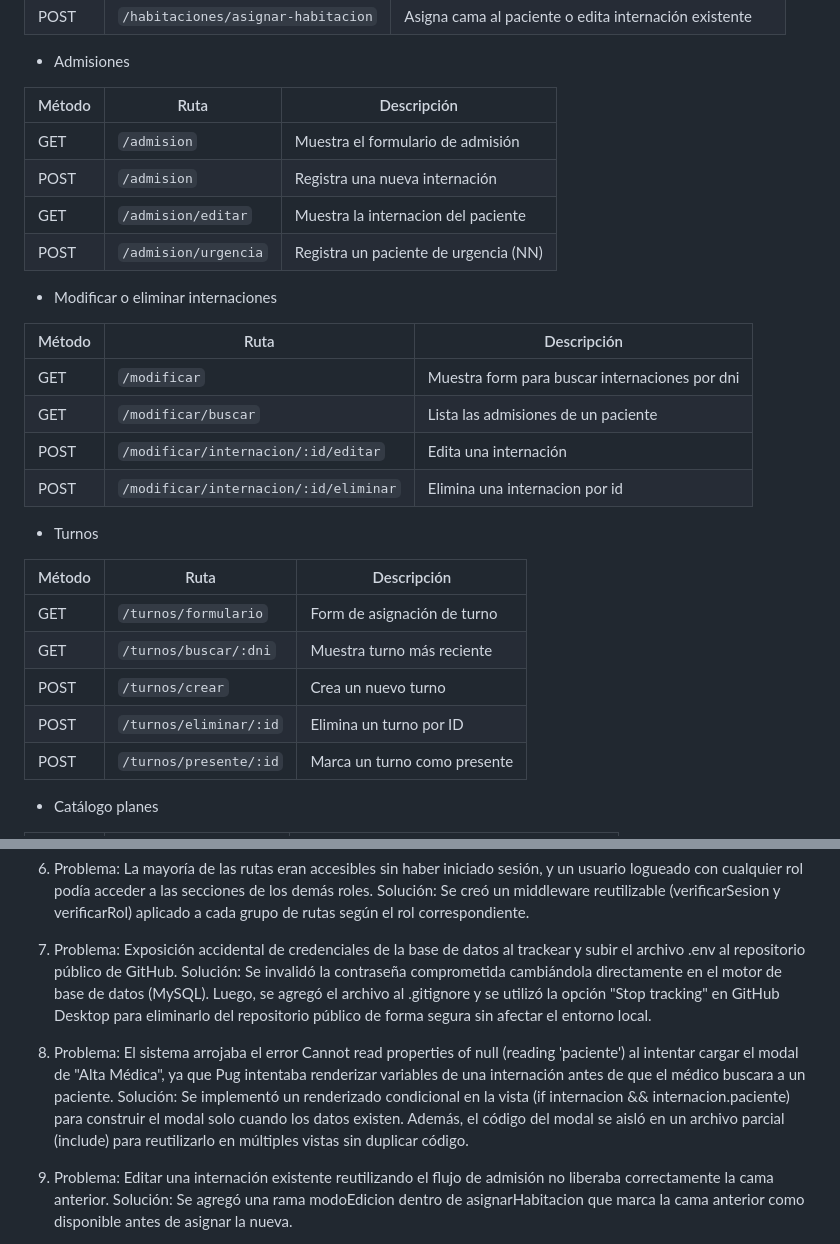
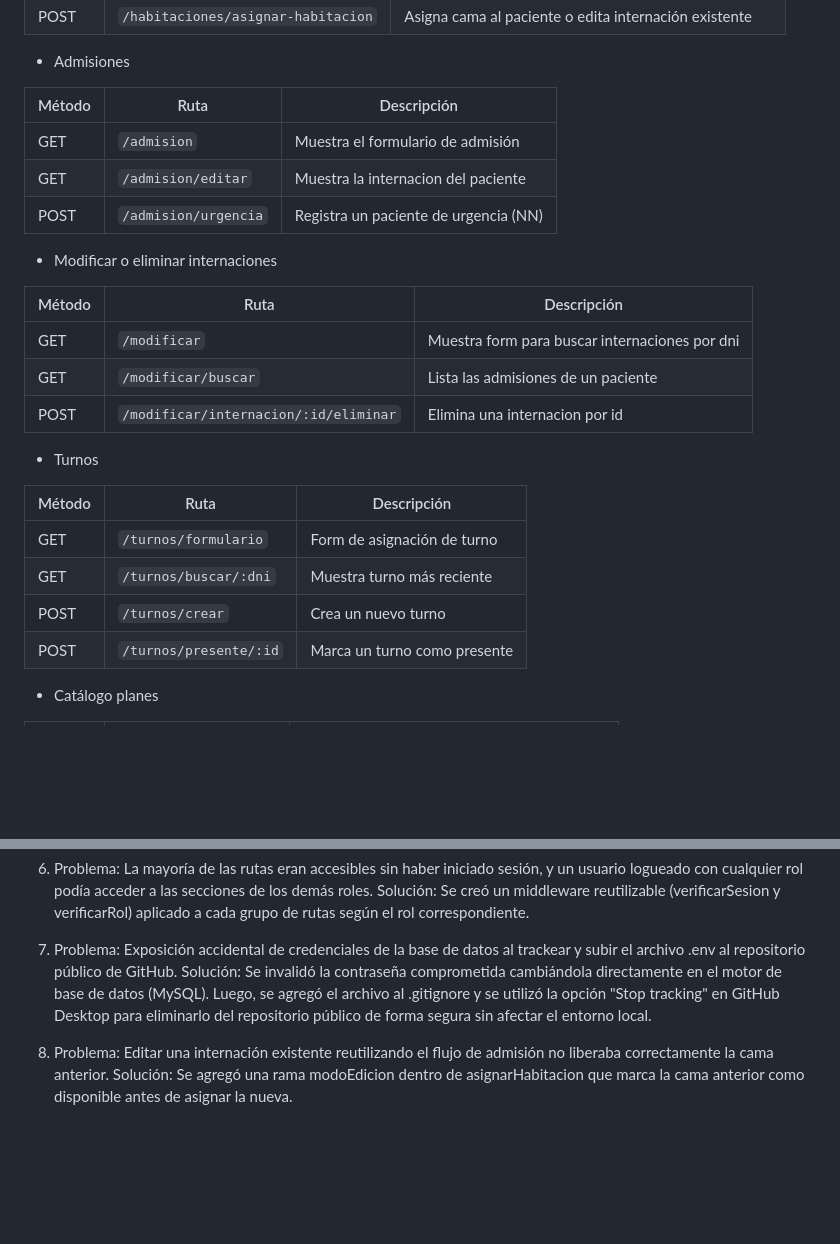
Before and after one commit to Debora36/TP-INTEGRADOR, a Markdown page: README.md, 2 parts joined by grey strips. Rendered like a GitHub page; blank space fills up the shorter version.

Commit message:
readme actualizado

```diff
--- a/README.md
+++ b/README.md
@@ -175,7 +175,6 @@ Este proyecto ha sido construido utilizando las siguientes tecnologías:
 | Método | Ruta                     | Descripción                                |
 | ------ | ------------------------ | ------------------------------------------ |
 | GET    | `/admision`              | Muestra el formulario de admisión          |
-| POST   | `/admision`              | Registra una nueva internación             |
 | GET    | `/admision/editar`       | Muestra la internacion del paciente        |
 | POST   | `/admision/urgencia`     | Registra un paciente de urgencia (NN)      |
 
@@ -185,7 +184,6 @@ Este proyecto ha sido construido utilizando las siguientes tecnologías:
 | ------ | ------------------ | -------------------------------------------------|
 | GET    | `/modificar`       | Muestra form para buscar internaciones por dni   |
 | GET    | `/modificar/buscar`| Lista las admisiones de un paciente              |
-| POST   | `/modificar/internacion/:id/editar` | Edita una internación           |
 | POST   | `/modificar/internacion/:id/eliminar`| Elimina una internacion por id |
 
 
@@ -196,7 +194,6 @@ Este proyecto ha sido construido utilizando las siguientes tecnologías:
 | GET    | `/turnos/formulario`  | Form de asignación de turno  |
 | GET    | `/turnos/buscar/:dni` | Muestra turno más reciente   |
 | POST   | `/turnos/crear`       | Crea un nuevo turno          |
-| POST   | `/turnos/eliminar/:id`| Elimina un turno por ID      |
 | POST   | `/turnos/presente/:id`| Marca un turno como presente |
 
 * Catálogo planes
@@ -263,9 +260,6 @@ Solución: Se creó un middleware reutilizable (verificarSesion y verificarRol)
 7. Problema: Exposición accidental de credenciales de la base de datos al trackear y subir el archivo .env al repositorio público de GitHub.
 Solución: Se invalidó la contraseña comprometida cambiándola directamente en el motor de base de datos (MySQL). Luego, se agregó el archivo al .gitignore y se utilizó la opción "Stop tracking" en GitHub Desktop para eliminarlo del repositorio público de forma segura sin afectar el entorno local.
 
-8. Problema: El sistema arrojaba el error Cannot read properties of null (reading 'paciente') al intentar cargar el modal de "Alta Médica", ya que Pug intentaba renderizar variables de una internación antes de que el médico buscara a un paciente.
-Solución: Se implementó un renderizado condicional en la vista (if internacion && internacion.paciente) para construir el modal solo cuando los datos existen. Además, el código del modal se aisló en un archivo parcial (include) para reutilizarlo en múltiples vistas sin duplicar código.
-
 8. Problema: Editar una internación existente reutilizando el flujo de admisión no liberaba correctamente la cama anterior.
 Solución: Se agregó una rama modoEdicion dentro de asignarHabitacion que marca la cama anterior como disponible antes de asignar la nueva.
 
```
